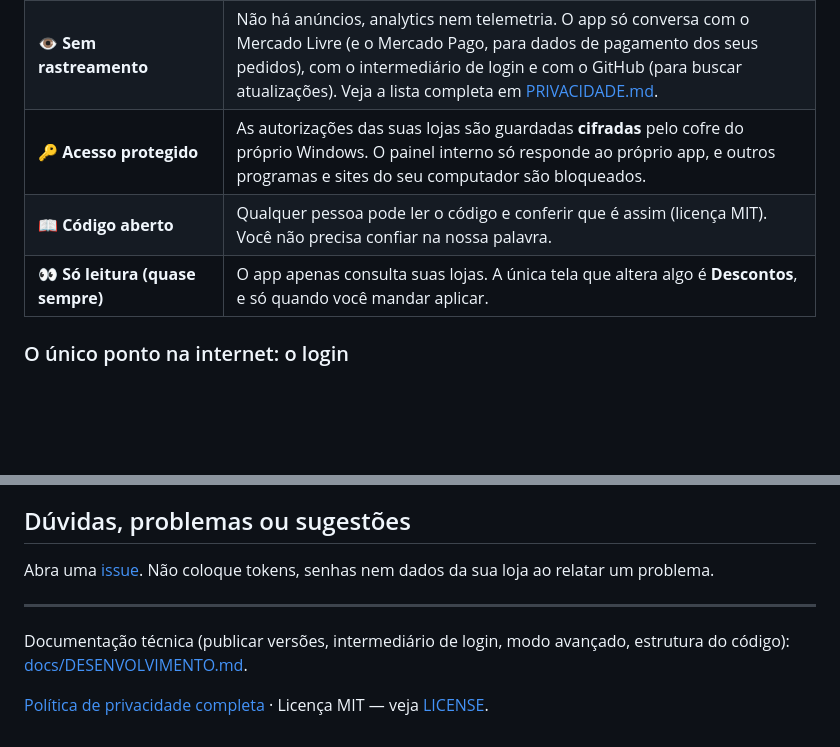
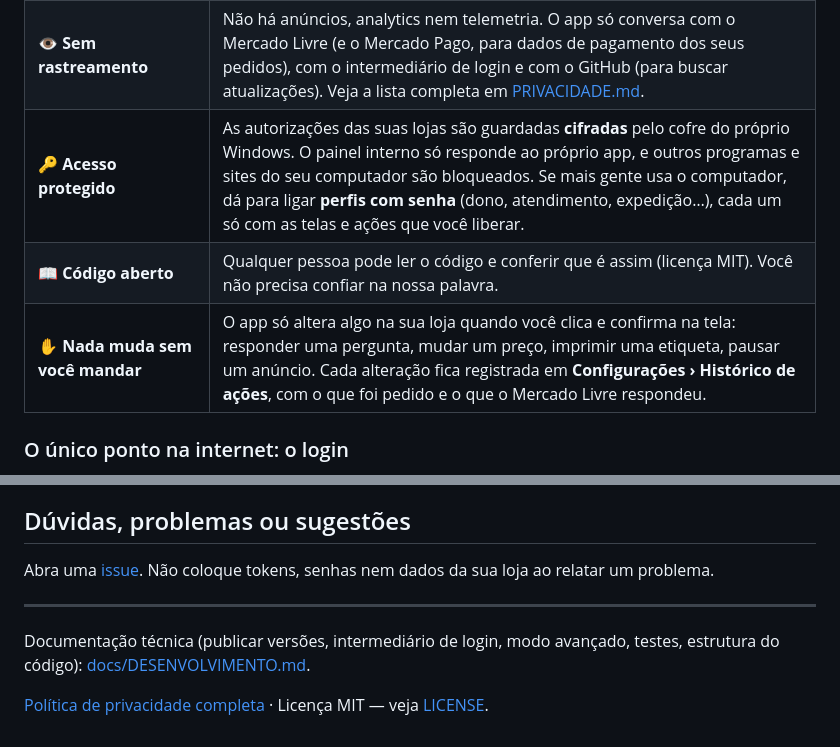
Before and after one commit to douglastomieiro/Nexus, a Markdown page: README.md, 2 parts joined by grey strips. GitHub-like rendering; blank space fills up the shorter version.

```diff
--- a/README.md
+++ b/README.md
@@ -14,9 +14,9 @@ Muitas plataformas que se conectam à sua loja guardam seus pedidos, custos e ma
 | 🔒 **Seu custo e sua margem nunca saem daí** | O custo que você digita por produto só existe na sua máquina. Ninguém consegue ver, copiar ou vender. |
 | 🚫 **Sem cadastro, sem conta, sem mensalidade** | Você não cria login conosco e não nos informa e-mail, CPF ou CNPJ. |
 | 👁️ **Sem rastreamento** | Não há anúncios, analytics nem telemetria. O app só conversa com o Mercado Livre (e o Mercado Pago, para dados de pagamento dos seus pedidos), com o intermediário de login e com o GitHub (para buscar atualizações). Veja a lista completa em [PRIVACIDADE.md](PRIVACIDADE.md). |
-| 🔑 **Acesso protegido** | As autorizações das suas lojas são guardadas **cifradas** pelo cofre do próprio Windows. O painel interno só responde ao próprio app, e outros programas e sites do seu computador são bloqueados. |
+| 🔑 **Acesso protegido** | As autorizações das suas lojas são guardadas **cifradas** pelo cofre do próprio Windows. O painel interno só responde ao próprio app, e outros programas e sites do seu computador são bloqueados. Se mais gente usa o computador, dá para ligar **perfis com senha** (dono, atendimento, expedição…), cada um só com as telas e ações que você liberar. |
 | 📖 **Código aberto** | Qualquer pessoa pode ler o código e conferir que é assim (licença MIT). Você não precisa confiar na nossa palavra. |
-| 👀 **Só leitura (quase sempre)** | O app apenas consulta suas lojas. A única tela que altera algo é **Descontos**, e só quando você mandar aplicar. |
+| ✋ **Nada muda sem você mandar** | O app só altera algo na sua loja quando você clica e confirma na tela: responder uma pergunta, mudar um preço, imprimir uma etiqueta, pausar um anúncio. Cada alteração fica registrada em **Configurações › Histórico de ações**, com o que foi pedido e o que o Mercado Livre respondeu. |
 
 ### O único ponto na internet: o login
 Para o Mercado Livre liberar o acesso à sua loja, é preciso uma "senha do aplicativo" que não pode ficar dentro do programa. Ela fica num pequeno **intermediário de login** (código aberto, em `broker/`), que apenas repassa o pedido de autorização ao Mercado Livre. Ele **não tem banco de dados nem registro de nada**: seus pedidos, custos e margens jamais passam por ele. As autorizações ficam só no seu computador.
@@ -76,6 +91,6 @@ Abra uma [issue](https://github.com/douglastomieiro/NEXUS_/issues). Não coloque
 
 ---
 
-Documentação técnica (publicar versões, intermediário de login, modo avançado, estrutura do código): [docs/DESENVOLVIMENTO.md](docs/DESENVOLVIMENTO.md).
+Documentação técnica (publicar versões, intermediário de login, modo avançado, testes, estrutura do código): [docs/DESENVOLVIMENTO.md](docs/DESENVOLVIMENTO.md).
 
 [Política de privacidade completa](PRIVACIDADE.md) · Licença MIT — veja [LICENSE](LICENSE).
```
Also changed, not shown: other parts of README.md (+23 -8 lines), PRIVACIDADE.md (+2 -2 lines), docs/DESENVOLVIMENTO.md (+10 -1 lines).
